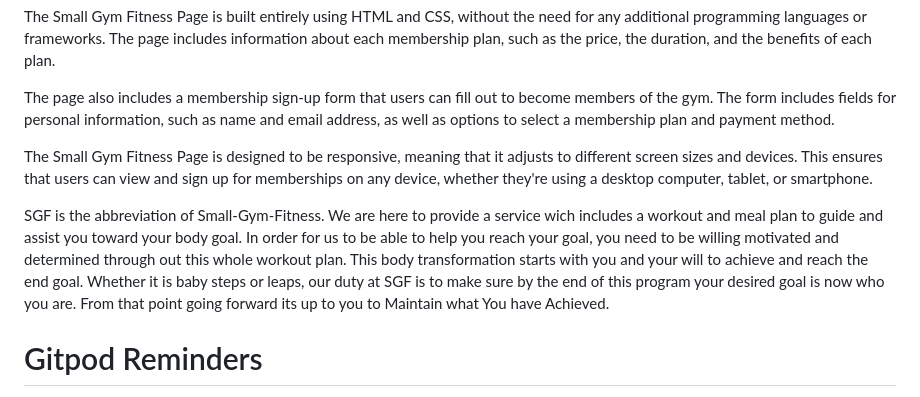
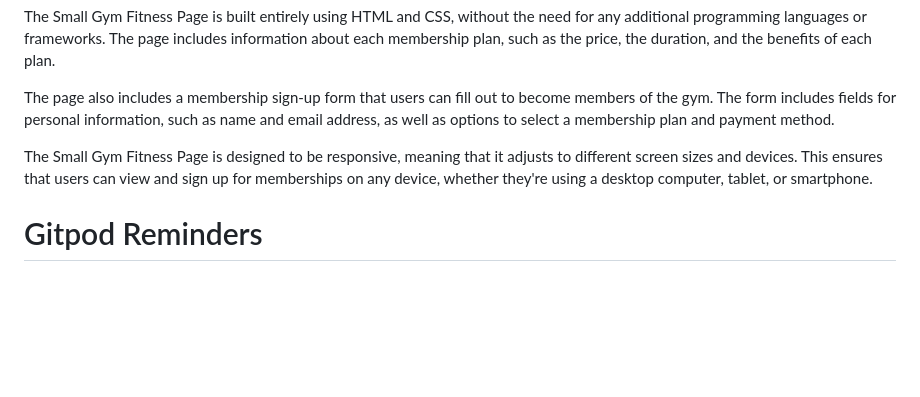
Before and after one commit to Issam-Allymis/S-G-F, a Markdown page: README.md, the part around the change. GitHub-like rendering; blank space fills up the shorter version.

Commit message:
README.md new content

```diff
--- a/README.md
+++ b/README.md
@@ -8,7 +8,6 @@ The page also includes a membership sign-up form that users can fill out to beco
 
 The Small Gym Fitness Page is designed to be responsive, meaning that it adjusts to different screen sizes and devices. This ensures that users can view and sign up for memberships on any device, whether they're using a desktop computer, tablet, or smartphone.
 
-SGF is the abbreviation of Small-Gym-Fitness. We are here to provide a service wich includes a workout and meal plan to guide and assist you toward your body goal. In order for us to be able to help you reach your goal, you need to be willing motivated and determined through out this whole workout plan. This body transformation starts with you and your will to achieve and reach the end goal. Whether it is baby steps or leaps, our duty at SGF is to make sure by the end of this program your desired goal is now who you are. From that point going forward its up to you to Maintain what You have Achieved.
 
 # Gitpod Reminders
 
```
